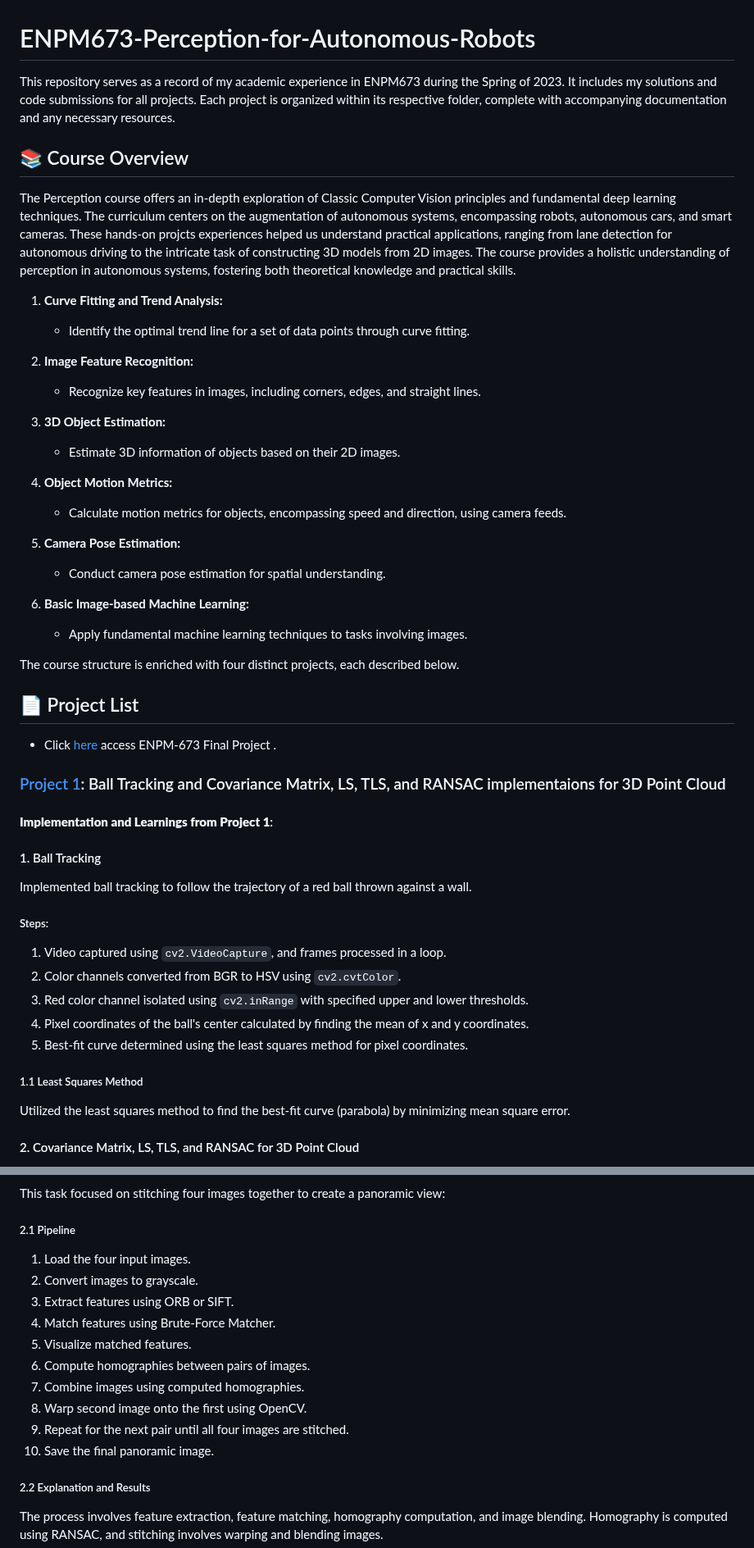
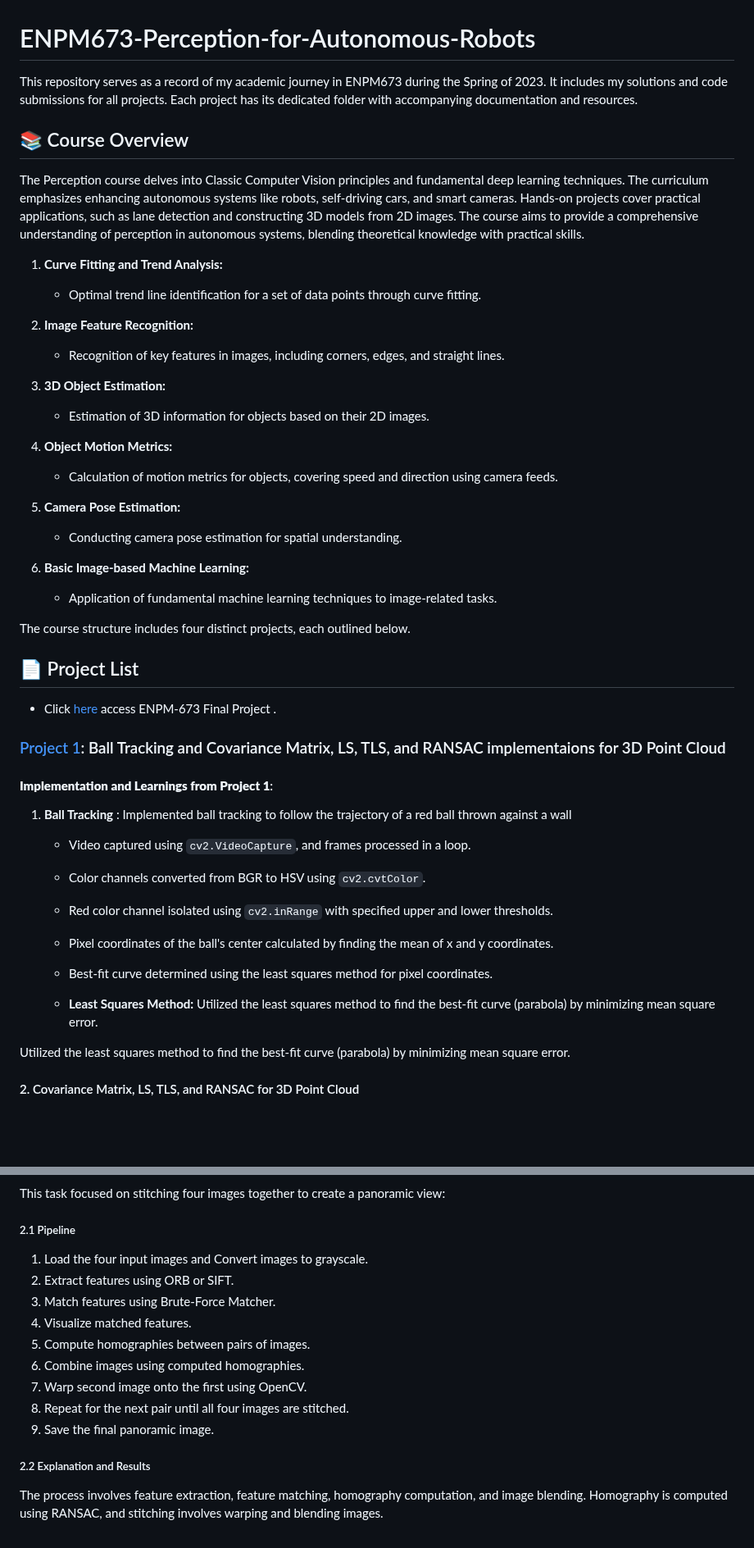
Before and after one commit to Rishikesh-Jadhav/ENPM673-Perception-for-Autonomous-Robots, a Markdown page: README.md, 2 parts joined by grey strips. Shown at 82% size. Drawn GitHub-style; blank space fills up the shorter version.

```diff
--- a/README.md
+++ b/README.md
@@ -1,29 +1,28 @@
 # ENPM673-Perception-for-Autonomous-Robots
-This repository serves as a record of my academic experience in ENPM673 during the Spring of 2023. It includes my solutions and code submissions for all projects. Each project is organized within its respective folder, complete with accompanying documentation and any necessary resources.
+This repository serves as a record of my academic journey in ENPM673 during the Spring of 2023. It includes my solutions and code submissions for all projects. Each project has its dedicated folder with accompanying documentation and resources.
 
 ## 📚 Course Overview
-The Perception course offers an in-depth exploration of Classic Computer Vision principles and fundamental deep learning techniques. The curriculum centers on the augmentation of autonomous systems, encompassing robots, autonomous cars, and smart cameras.
-These hands-on projcts experiences helped us understand practical applications, ranging from lane detection for autonomous driving to the intricate task of constructing 3D models from 2D images. The course provides a holistic understanding of perception in autonomous systems, fostering both theoretical knowledge and practical skills.
+The Perception course delves into Classic Computer Vision principles and fundamental deep learning techniques. The curriculum emphasizes enhancing autonomous systems like robots, self-driving cars, and smart cameras. Hands-on projects cover practical applications, such as lane detection and constructing 3D models from 2D images. The course aims to provide a comprehensive understanding of perception in autonomous systems, blending theoretical knowledge with practical skills.
 
 1. **Curve Fitting and Trend Analysis:**
-   - Identify the optimal trend line for a set of data points through curve fitting.
+   - Optimal trend line identification for a set of data points through curve fitting.
 
 2. **Image Feature Recognition:**
-   - Recognize key features in images, including corners, edges, and straight lines.
+   - Recognition of key features in images, including corners, edges, and straight lines.
 
 3. **3D Object Estimation:**
-   - Estimate 3D information of objects based on their 2D images.
+   - Estimation of 3D information for objects based on their 2D images.
 
 4. **Object Motion Metrics:**
-   - Calculate motion metrics for objects, encompassing speed and direction, using camera feeds.
+   - Calculation of motion metrics for objects, covering speed and direction using camera feeds.
 
 5. **Camera Pose Estimation:**
-   - Conduct camera pose estimation for spatial understanding.
+   - Conducting camera pose estimation for spatial understanding.
 
 6. **Basic Image-based Machine Learning:**
-   - Apply fundamental machine learning techniques to tasks involving images.
+   - Application of fundamental machine learning techniques to image-related tasks.
 
-The course structure is enriched with four distinct projects, each described below.
+The course structure includes four distinct projects, each outlined below.
 
 ## 📄 Project List
 - Click [here](https://github.com/Rishikesh-Jadhav/VelocityEstimation-OpticalFlow) access ENPM-673 Final Project .
@@ -32,19 +31,14 @@ The course structure is enriched with four distinct projects, each described bel
 
 #### **Implementation and Learnings from Project 1**:
 
-#### 1. Ball Tracking
+1. **Ball Tracking** : Implemented ball tracking to follow the trajectory of a red ball thrown against a wall
+   - Video captured using `cv2.VideoCapture`, and frames processed in a loop.
+   - Color channels converted from BGR to HSV using `cv2.cvtColor`.
+   - Red color channel isolated using `cv2.inRange` with specified upper and lower thresholds.
+   - Pixel coordinates of the ball's center calculated by finding the mean of x and y coordinates.
+   - Best-fit curve determined using the least squares method for pixel coordinates.
 
-Implemented ball tracking to follow the trajectory of a red ball thrown against a wall.
-
-##### Steps:
-
-1. Video captured using `cv2.VideoCapture`, and frames processed in a loop.
-2. Color channels converted from BGR to HSV using `cv2.cvtColor`.
-3. Red color channel isolated using `cv2.inRange` with specified upper and lower thresholds.
-4. Pixel coordinates of the ball's center calculated by finding the mean of x and y coordinates.
-5. Best-fit curve determined using the least squares method for pixel coordinates.
-
-##### 1.1 Least Squares Method
+   - **Least Squares Method:** Utilized the least squares method to find the best-fit curve (parabola) by minimizing mean square error.
 
 Utilized the least squares method to find the best-fit curve (parabola) by minimizing mean square error.
 
@@ -122,16 +115,15 @@ This task focused on stitching four images together to create a panoramic view:
 
 ##### 2.1 Pipeline
 
-1. Load the four input images.
-2. Convert images to grayscale.
-3. Extract features using ORB or SIFT.
-4. Match features using Brute-Force Matcher.
-5. Visualize matched features.
-6. Compute homographies between pairs of images.
-7. Combine images using computed homographies.
-8. Warp second image onto the first using OpenCV.
-9. Repeat for the next pair until all four images are stitched.
-10. Save the final panoramic image.
+1. Load the four input images and Convert images to grayscale.
+2. Extract features using ORB or SIFT.
+3. Match features using Brute-Force Matcher.
+4. Visualize matched features.
+5. Compute homographies between pairs of images.
+6. Combine images using computed homographies.
+7. Warp second image onto the first using OpenCV.
+8. Repeat for the next pair until all four images are stitched.
+9. Save the final panoramic image.
 
 ##### 2.2 Explanation and Results
 
```
Also changed, not shown: other parts of README.md (+3 -4 lines).
